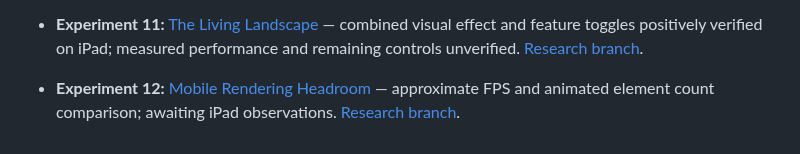
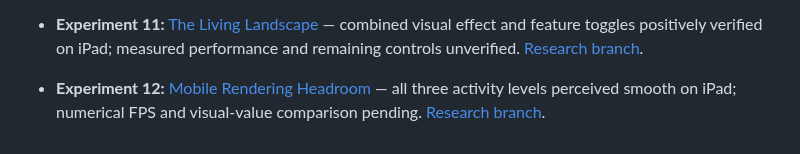
Before and after one commit to ErikEhresman-ST1987/pixie-research, a Markdown page: README.md, the part around the change. GitHub-like rendering.

Commit message:
Record iPad smoothness results for rendering headroom

```diff
--- a/README.md
+++ b/README.md
@@ -42,4 +42,4 @@ The existing games are not modified by this research. The dashboard can display
 
 - **Experiment 11:** [The Living Landscape](experiments/combined-scene/index.html) — combined visual effect and feature toggles positively verified on iPad; measured performance and remaining controls unverified. [Research branch](../../tree/research/combined-scene).
 
-- **Experiment 12:** [Mobile Rendering Headroom](experiments/rendering-headroom/index.html) — approximate FPS and animated element count comparison; awaiting iPad observations. [Research branch](../../tree/research/rendering-headroom).
+- **Experiment 12:** [Mobile Rendering Headroom](experiments/rendering-headroom/index.html) — all three activity levels perceived smooth on iPad; numerical FPS and visual-value comparison pending. [Research branch](../../tree/research/rendering-headroom).
```
